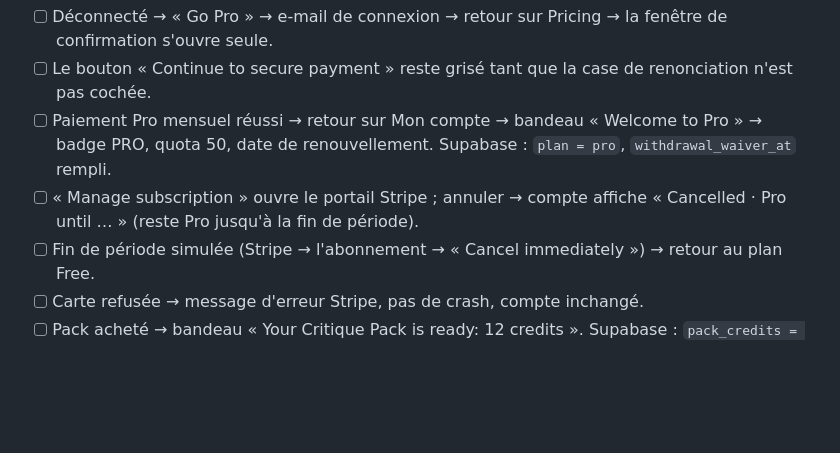
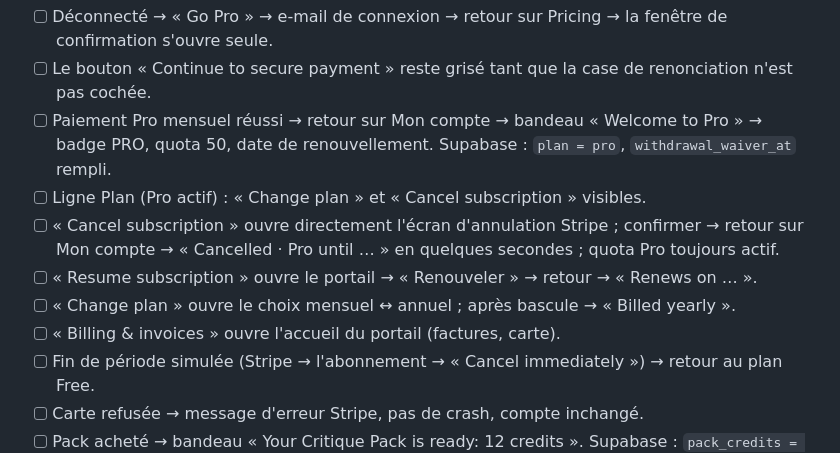
Before and after one commit to cboo216/Photocritic, a Markdown page: supabase/SETUP-PHASE2.md, the part around the change. GitHub-like rendering; blank space fills up the shorter version.

```diff
--- a/supabase/SETUP-PHASE2.md
+++ b/supabase/SETUP-PHASE2.md
@@ -58,7 +58,11 @@ Carte qui marche : `4242 4242 4242 4242`, date future, CVC quelconque. Carte ref
 - [ ] Déconnecté → « Go Pro » → e-mail de connexion → retour sur Pricing → la fenêtre de confirmation s'ouvre seule.
 - [ ] Le bouton « Continue to secure payment » reste grisé tant que la case de renonciation n'est pas cochée.
 - [ ] Paiement Pro mensuel réussi → retour sur Mon compte → bandeau « Welcome to Pro » → badge PRO, quota 50, date de renouvellement. Supabase : `plan = pro`, `withdrawal_waiver_at` rempli.
-- [ ] « Manage subscription » ouvre le portail Stripe ; annuler → compte affiche « Cancelled · Pro until … » (reste Pro jusqu'à la fin de période).
+- [ ] Ligne Plan (Pro actif) : « Change plan » et « Cancel subscription » visibles.
+- [ ] « Cancel subscription » ouvre directement l'écran d'annulation Stripe ; confirmer → retour sur Mon compte → « Cancelled · Pro until … » en quelques secondes ; quota Pro toujours actif.
+- [ ] « Resume subscription » ouvre le portail → « Renouveler » → retour → « Renews on … ».
+- [ ] « Change plan » ouvre le choix mensuel ↔ annuel ; après bascule → « Billed yearly ».
+- [ ] « Billing & invoices » ouvre l'accueil du portail (factures, carte).
 - [ ] Fin de période simulée (Stripe → l'abonnement → « Cancel immediately ») → retour au plan Free.
 - [ ] Carte refusée → message d'erreur Stripe, pas de crash, compte inchangé.
 - [ ] Pack acheté → bandeau « Your Critique Pack is ready: 12 credits ». Supabase : `pack_credits = 12`, une ligne `pack_purchase` dans `credit_ledger`.
```
